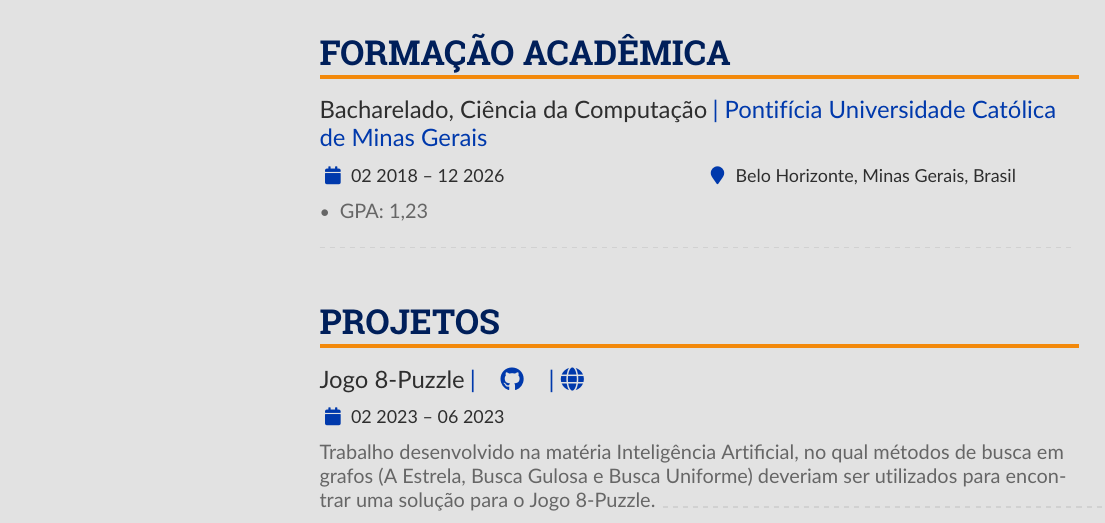
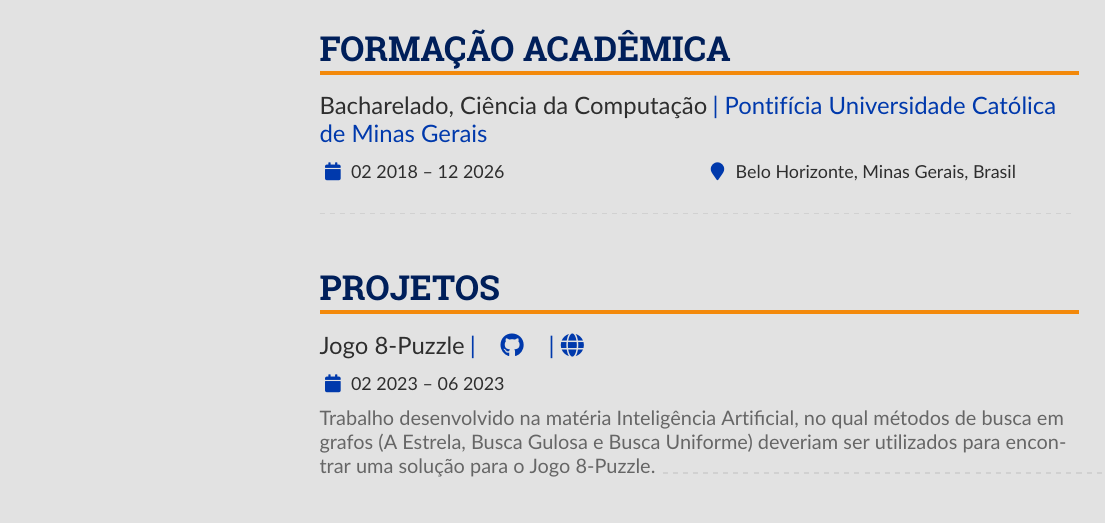
Before and after one commit to Henriquemcc/Curriculo, a LaTeX CV (main.tex): part of the page, cut so that both start at the same text. Compiled offline with pdfLaTeX.

Commit message:
Corrigindo seção 'Formação Acadêmica'.

```diff
--- a/main.tex
+++ b/main.tex
@@ -243,9 +243,6 @@
         \cvsection{Formação acadêmica}
             \cvevent{Bacharelado, Ciência da Computação}{Pontifícia Universidade Católica de Minas Gerais
 }{02 2018 -- 12 2026}{Belo Horizonte, Minas Gerais, Brasil}
-            \begin{itemize}
-                \item GPA: 1,23
-            \end{itemize}
             \divider
         % ----- Formação acadêmica -----
 
```
